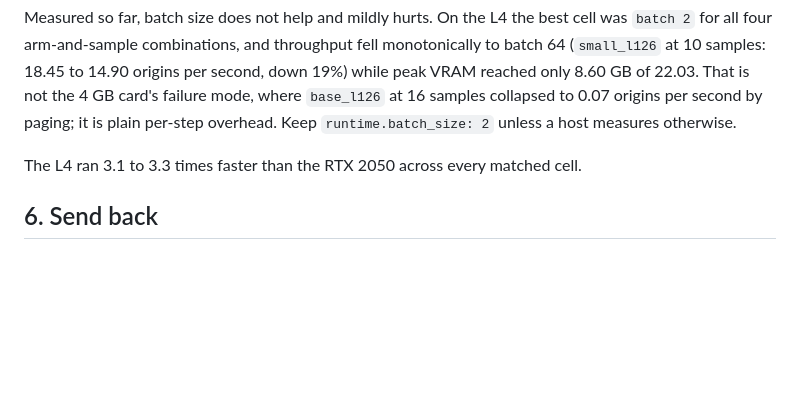
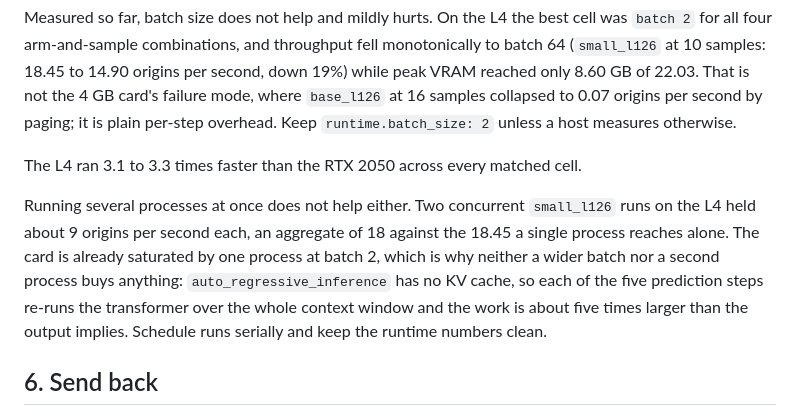
Before and after one commit to vminh16/stock-VietNam-forecasting, a Markdown page: docs/runbooks/gpu-host-benchmark.md, the part around the change. GitHub-like rendering; blank space fills up the shorter version.

Commit message:
docs: record that parallel processes do not help either
Two concurrent small_l126 runs on the L4 held about 9 origins per second each
against 18.45 for one process alone, so the aggregate is flat. Together with the
flat batch-size curve that locates the limit in the model's decode loop rather
than in scheduling: without a KV cache every prediction step re-runs the
transformer over the full context window.

```diff
--- a/docs/runbooks/gpu-host-benchmark.md
+++ b/docs/runbooks/gpu-host-benchmark.md
@@ -336,6 +336,15 @@ origins per second by paging; it is plain per-step overhead. Keep
 
 The L4 ran 3.1 to 3.3 times faster than the RTX 2050 across every matched cell.
 
+Running several processes at once does not help either. Two concurrent
+`small_l126` runs on the L4 held about 9 origins per second each, an aggregate of
+18 against the 18.45 a single process reaches alone. The card is already
+saturated by one process at batch 2, which is why neither a wider batch nor a
+second process buys anything: `auto_regressive_inference` has no KV cache, so
+each of the five prediction steps re-runs the transformer over the whole
+context window and the work is about five times larger than the output implies.
+Schedule runs serially and keep the runtime numbers clean.
+
 ## 6. Send back
 
 The JSON file. It carries the environment, the fingerprint, every throughput
```
